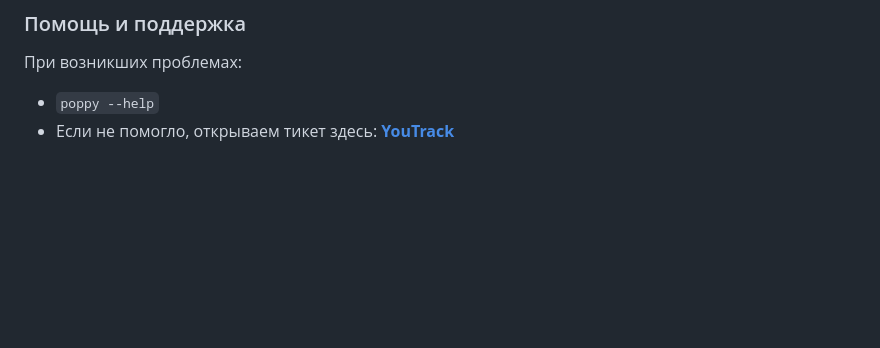
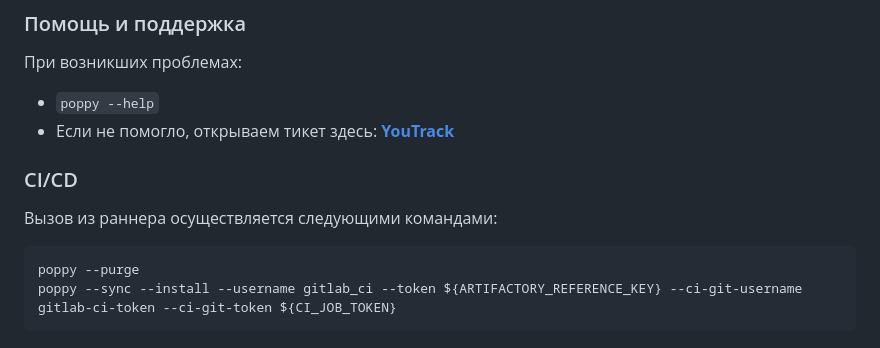
Before and after one commit to whs31/puff, a Markdown page: README.md, the part around the change. Drawn GitHub-style; blank space fills up the shorter version.

````diff
--- a/README.md
+++ b/README.md
@@ -90,3 +90,10 @@ fmt = { version = { major = 1, minor = 2, patch = 3 }, distribution = "shared" }
 При возникших проблемах:
 - `poppy --help`
 - Если не помогло, открываем тикет здесь: [**YouTrack**](https://whs31.youtrack.cloud/projects/0-4?isNew=default)
+
+### CI/CD
+Вызов из раннера осуществляется следующими командами:
+```shell
+poppy --purge
+poppy --sync --install --username gitlab_ci --token ${ARTIFACTORY_REFERENCE_KEY} --ci-git-username gitlab-ci-token --ci-git-token ${CI_JOB_TOKEN}
+```
````
